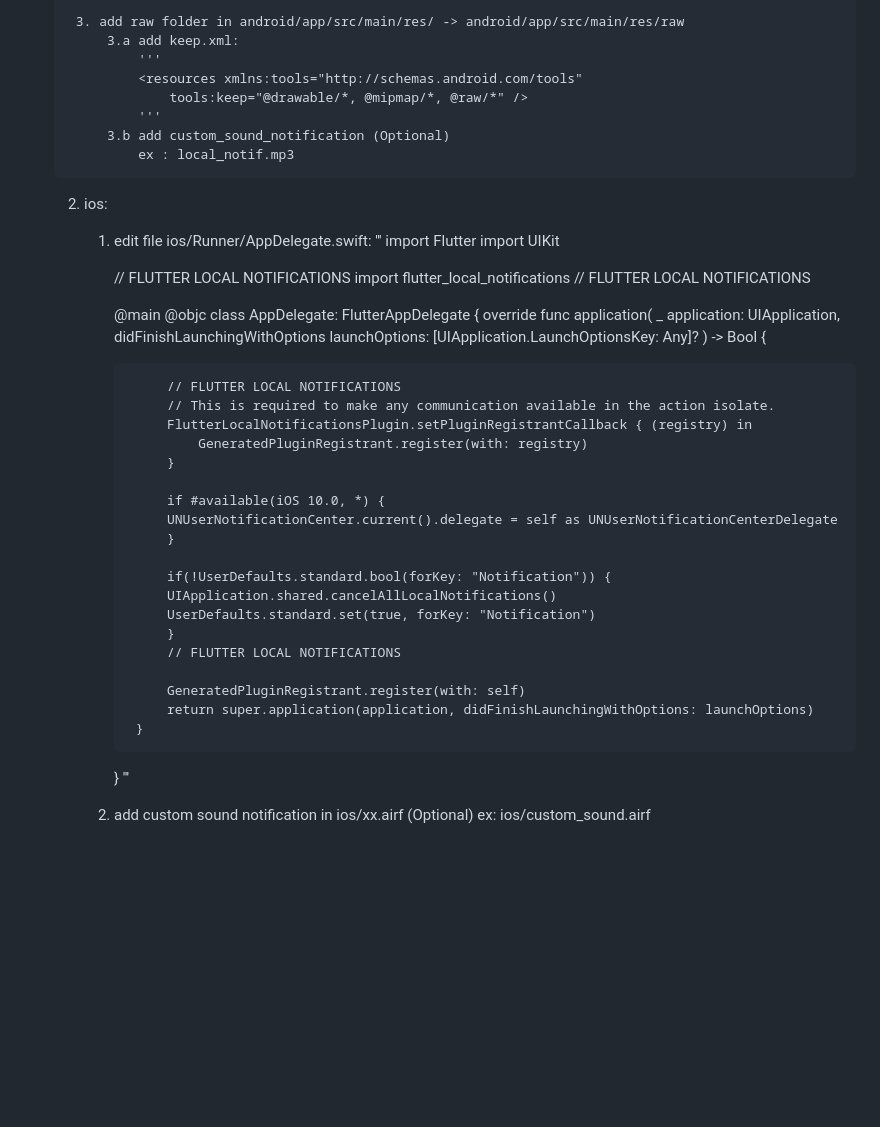
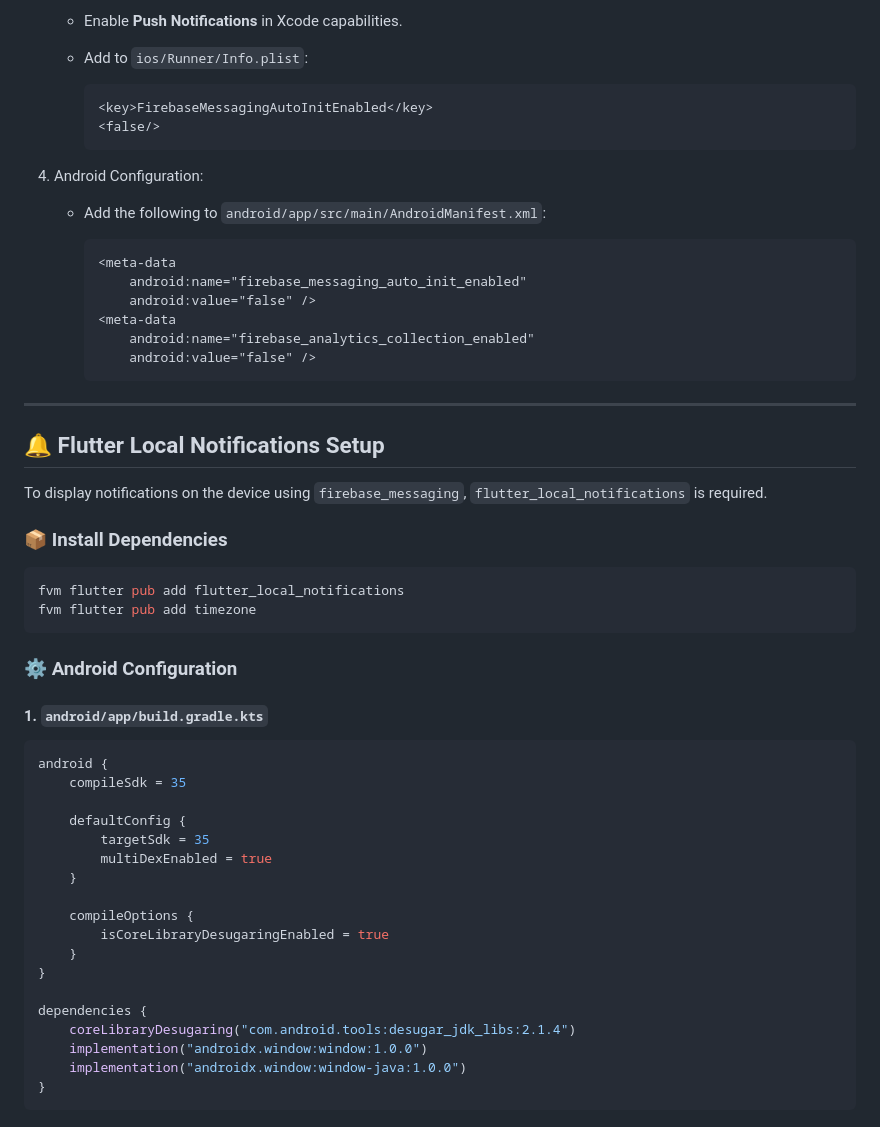
Before and after one commit to fandiidnaf/flutter_utils, a Markdown page: README.md, the part around one of its changes. GitHub-like rendering; blank space fills up the shorter version.

````diff
--- a/README.md
+++ b/README.md
@@ -198,50 +130,59 @@ To use the `RetryOnConnectivityChange Interceptor`, ensure the following permiss
 
-        3. add raw folder in android/app/src/main/res/ -> android/app/src/main/res/raw
-            3.a add keep.xml:
-                '''
-                <resources xmlns:tools="http://schemas.android.com/tools"
-                    tools:keep="@drawable/*, @mipmap/*, @raw/*" />
-                '''
-            3.b add custom_sound_notification (Optional)
-                ex : local_notif.mp3
+   * Enable **Push Notifications** in Xcode capabilities.
+   * Add to `ios/Runner/Info.plist`:
 
-    2. ios:
-        1. edit file ios/Runner/AppDelegate.swift:
-            '''
-            import Flutter
-            import UIKit
+     ```xml
+     <key>FirebaseMessagingAutoInitEnabled</key>
+     <false/>
+     ```
+4. Android Configuration:
 
-            // FLUTTER LOCAL NOTIFICATIONS
-            import flutter_local_notifications
-            // FLUTTER LOCAL NOTIFICATIONS
+   * Add the following to `android/app/src/main/AndroidManifest.xml`:
 
-            @main
-            @objc class AppDelegate: FlutterAppDelegate {
-                override func application(
-                    _ application: UIApplication,
-                    didFinishLaunchingWithOptions launchOptions: [UIApplication.LaunchOptionsKey: Any]?
-                ) -> Bool {
+     ```xml
+     <meta-data
+         android:name="firebase_messaging_auto_init_enabled"
+         android:value="false" />
+     <meta-data
+         android:name="firebase_analytics_collection_enabled"
+         android:value="false" />
+     ```
 
-                    // FLUTTER LOCAL NOTIFICATIONS
-                    // This is required to make any communication available in the action isolate.
-                    FlutterLocalNotificationsPlugin.setPluginRegistrantCallback { (registry) in
-                        GeneratedPluginRegistrant.register(with: registry)
-                    }
+---
 
-                    if #available(iOS 10.0, *) {
-                    UNUserNotificationCenter.current().delegate = self as UNUserNotificationCenterDelegate
-                    }
+## 🔔 Flutter Local Notifications Setup
 
-                    if(!UserDefaults.standard.bool(forKey: "Notification")) {
-                    UIApplication.shared.cancelAllLocalNotifications()
-                    UserDefaults.standard.set(true, forKey: "Notification")
-                    }
-                    // FLUTTER LOCAL NOTIFICATIONS
+To display notifications on the device using `firebase_messaging`, `flutter_local_notifications` is required.
 
-                    GeneratedPluginRegistrant.register(with: self)
-                    return super.application(application, didFinishLaunchingWithOptions: launchOptions)
-                }
-            }
-            '''
-        2. add custom sound notification in ios/xx.airf (Optional)
-            ex: ios/custom_sound.airf
+### 📦 Install Dependencies
+
+```bash
+fvm flutter pub add flutter_local_notifications
+fvm flutter pub add timezone
+```
+
+### ⚙️ Android Configuration
+
+#### 1. `android/app/build.gradle.kts`
+
+```kotlin
+android {
+    compileSdk = 35
+
+    defaultConfig {
+        targetSdk = 35
+        multiDexEnabled = true
+    }
+
+    compileOptions {
+        isCoreLibraryDesugaringEnabled = true
+    }
+}
+
+dependencies {
+    coreLibraryDesugaring("com.android.tools:desugar_jdk_libs:2.1.4")
+    implementation("androidx.window:window:1.0.0")
+    implementation("androidx.window:window-java:1.0.0")
+}
+```
+
````
Also changed, not shown: other parts of README.md (+128 -102 lines).
